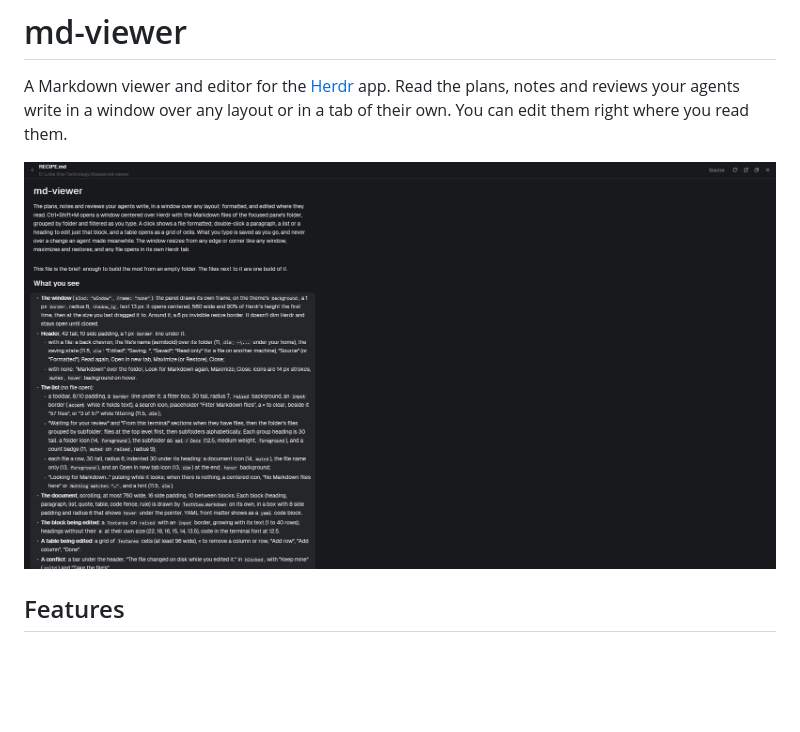
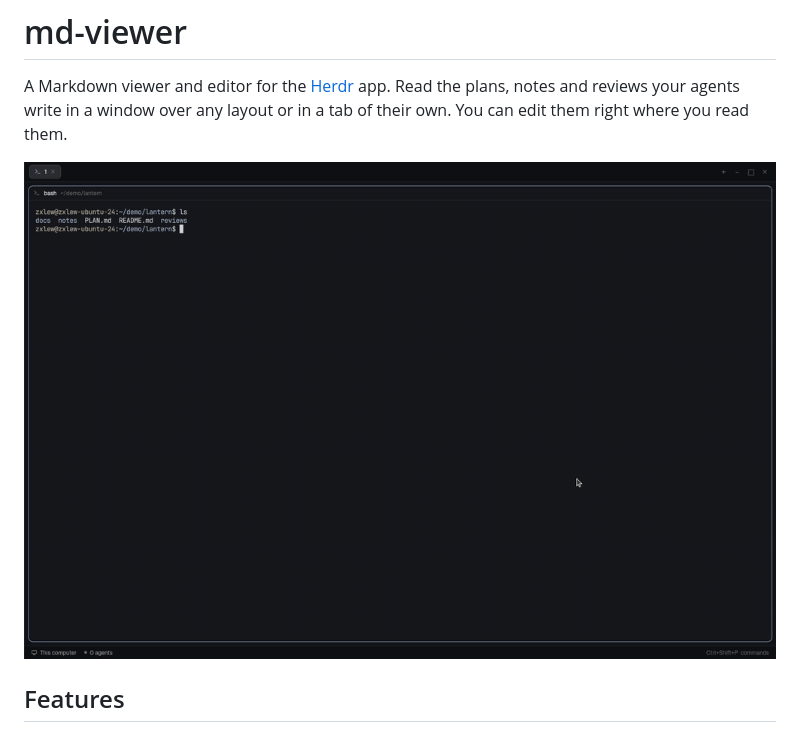
Before and after one commit to zxlew693/md-viewer, a Markdown page: README.md, the part around the change. Rendered like a GitHub page; pictures changed too: preview.gif (added), preview.png (deleted); blank space fills up the shorter version.

```diff
--- a/README.md
+++ b/README.md
@@ -4,7 +4,7 @@ A Markdown viewer and editor for the [Herdr](https://herdr.dev) app. Read the
 plans, notes and reviews your agents write in a window over any layout or in
 a tab of their own. You can edit them right where you read them.
 
-![md-viewer](preview.png)
+![md-viewer](preview.gif)
 
 ## Features
 
```
Also changed, not shown: RECIPE.md (+1 -1 lines).
